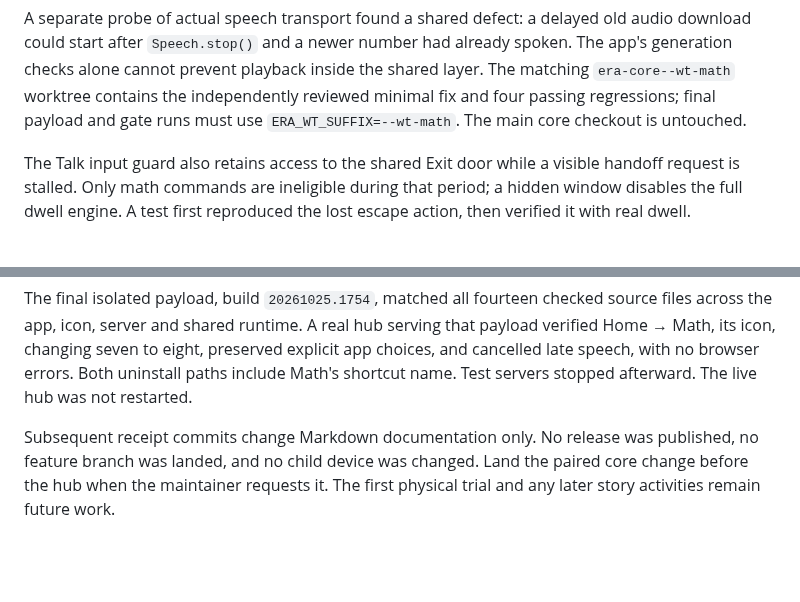
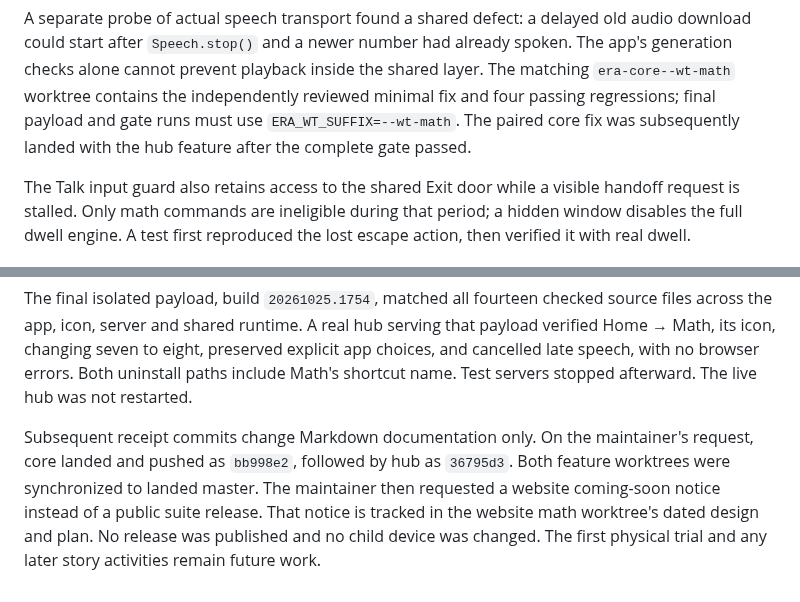
Before and after one commit to nauerhahn26/era-hub, a Markdown page: docs/plans/2026-10-25-math-plan.md, 2 parts joined by grey strips. Rendered like a GitHub page; blank space fills up the shorter version.

Commit message:
Record Math landing and website coming-soon scope

```diff
--- a/docs/plans/2026-10-25-math-plan.md
+++ b/docs/plans/2026-10-25-math-plan.md
@@ -139,7 +139,8 @@ already spoken. The app's generation checks alone cannot prevent playback
 inside the shared layer. The matching `era-core--wt-math` worktree contains
 the independently reviewed minimal fix and four passing regressions; final
 payload and gate runs must use
-`ERA_WT_SUFFIX=--wt-math`. The main core checkout is untouched.
+`ERA_WT_SUFFIX=--wt-math`. The paired core fix was subsequently landed with
+the hub feature after the complete gate passed.
 
 The Talk input guard also retains access to the shared Exit door while a
 visible handoff request is stalled. Only math commands are ineligible during
@@ -161,7 +162,10 @@ seven to eight, preserved explicit app choices, and cancelled late speech,
 with no browser errors. Both uninstall paths include Math's shortcut name.
 Test servers stopped afterward. The live hub was not restarted.
 
-Subsequent receipt commits change Markdown documentation only. No release
-was published, no feature branch was landed, and no child device was changed.
-Land the paired core change before the hub when the maintainer requests it.
+Subsequent receipt commits change Markdown documentation only. On the
+maintainer's request, core landed and pushed as `bb998e2`, followed by hub
+as `36795d3`. Both feature worktrees were synchronized to landed master.
+The maintainer then requested a website coming-soon notice instead of a public
+suite release. That notice is tracked in the website math worktree's dated
+design and plan. No release was published and no child device was changed.
 The first physical trial and any later story activities remain future work.
```
